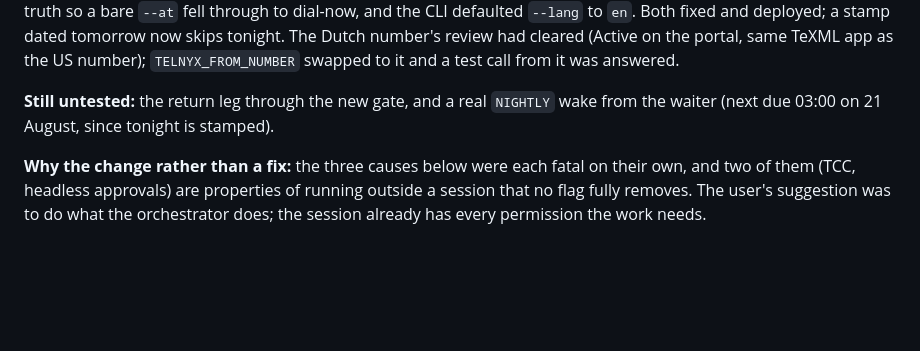
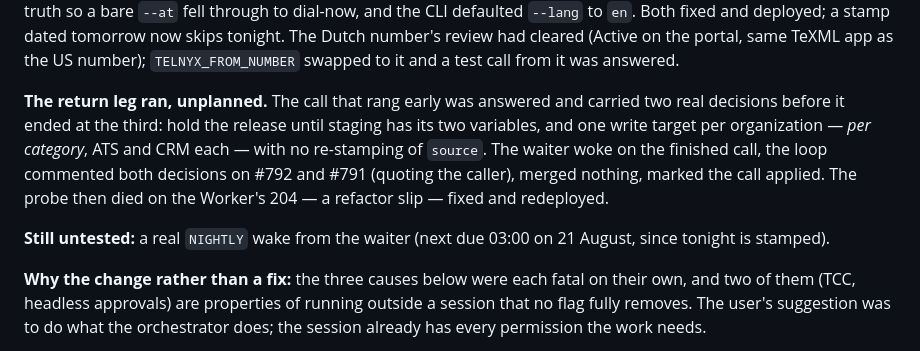
Before and after one commit to janwilmake/screenless, a Markdown page: intent/2026-08-19-session-6-why-no-calls-or-emails.md, the part around the change. GitHub-like rendering; blank space fills up the shorter version.

Commit message:
Session 6: the return leg ran
Co-Authored-By: Claude Fable 5 <noreply@anthropic.com>

```diff
--- a/intent/2026-08-19-session-6-why-no-calls-or-emails.md
+++ b/intent/2026-08-19-session-6-why-no-calls-or-emails.md
@@ -29,9 +29,16 @@ tonight. The Dutch number's review had cleared (Active on the portal, same
 TeXML app as the US number); `TELNYX_FROM_NUMBER` swapped to it and a test
 call from it was answered.
 
-**Still untested:** the return leg through the new gate, and a real
-`NIGHTLY` wake from the waiter (next due 03:00 on 21 August, since tonight is
-stamped).
+**The return leg ran, unplanned.** The call that rang early was answered and
+carried two real decisions before it ended at the third: hold the release
+until staging has its two variables, and one write target per organization —
+*per category*, ATS and CRM each — with no re-stamping of `source`. The
+waiter woke on the finished call, the loop commented both decisions on #792
+and #791 (quoting the caller), merged nothing, marked the call applied. The
+probe then died on the Worker's 204 — a refactor slip — fixed and redeployed.
+
+**Still untested:** a real `NIGHTLY` wake from the waiter (next due 03:00 on
+21 August, since tonight is stamped).
 
 **Why the change rather than a fix:** the three causes below were each fatal
 on their own, and two of them (TCC, headless approvals) are properties of
```
Also changed, not shown: intent/SUMMARY.md (+4 -4 lines).
